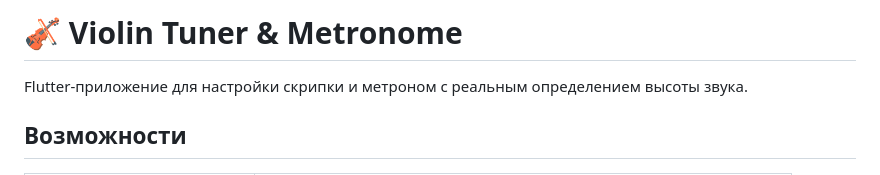
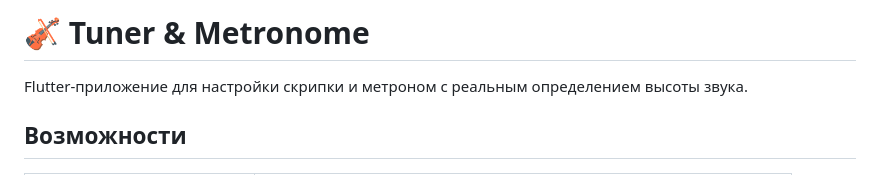
Before and after one commit to NelikKKL/Vilion-tuner, a Markdown page: README.md, the part around the change. Drawn GitHub-style.

```diff
--- a/README.md
+++ b/README.md
@@ -1,4 +1,4 @@
-# 🎻 Violin Tuner & Metronome
+# 🎻 Tuner & Metronome
 
 Flutter-приложение для настройки скрипки и метроном с реальным определением высоты звука.
 
```
